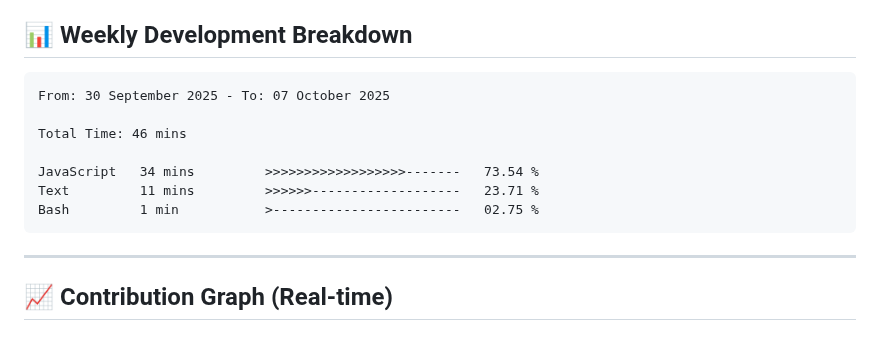
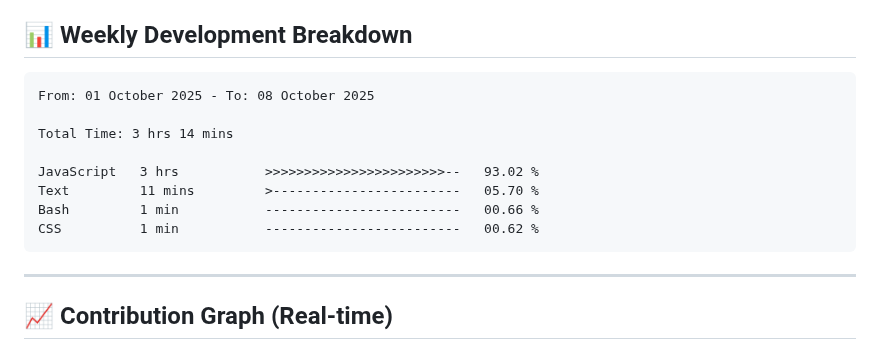
Before and after one commit to Ganpatsingh05/Ganpatsingh05, a Markdown page: README.md, the part around the change. GitHub-like rendering.

Commit message:
Updated waka-readme graph with new metrics

````diff
--- a/README.md
+++ b/README.md
@@ -104,13 +104,14 @@ const developer = {
 <!--START_SECTION:waka-->
 
 ```txt
-From: 30 September 2025 - To: 07 October 2025
+From: 01 October 2025 - To: 08 October 2025
 
-Total Time: 46 mins
+Total Time: 3 hrs 14 mins
 
-JavaScript   34 mins         >>>>>>>>>>>>>>>>>>-------   73.54 %
-Text         11 mins         >>>>>>-------------------   23.71 %
-Bash         1 min           >------------------------   02.75 %
+JavaScript   3 hrs           >>>>>>>>>>>>>>>>>>>>>>>--   93.02 %
+Text         11 mins         >------------------------   05.70 %
+Bash         1 min           -------------------------   00.66 %
+CSS          1 min           -------------------------   00.62 %
 ```
 
 <!--END_SECTION:waka-->
````
